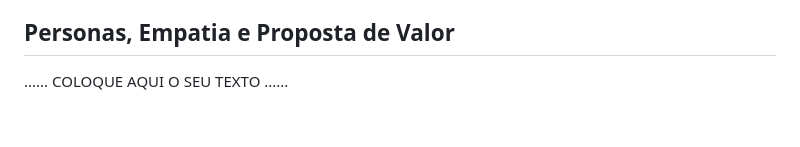
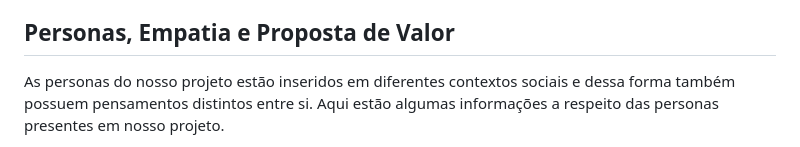
Before and after one commit to ICEI-PUC-Minas-PPLCC-TI/ti-1-ppl-cc-m-20231-doe-me, a Markdown page: docs/relatorio/Relatorio Tecnico - Doe.me .md, the part around the change printed below. Rendered like a GitHub page; blank space fills up the shorter version.

Commit message:
personas
ainda to arrumando

```diff
--- a/docs/relatorio/Relatorio Tecnico - Doe.me .md
+++ b/docs/relatorio/Relatorio Tecnico - Doe.me .md
@@ -99,5 +99,6 @@ O público alvo do Doe.me consiste em dois grupos distintos: pessoas que precisa
 
 ## Personas, Empatia e Proposta de Valor
 
-......  COLOQUE AQUI O SEU TEXTO ......
+As personas do nosso projeto estão inseridos em diferentes contextos sociais e dessa forma também possuem pensamentos distintos entre si.
+Aqui estão algumas informações a respeito das personas presentes em nosso projeto.
 
```
Also changed, not shown: other parts of docs/relatorio/Relatorio Tecnico - Doe.me .md (+5 -0 lines).
